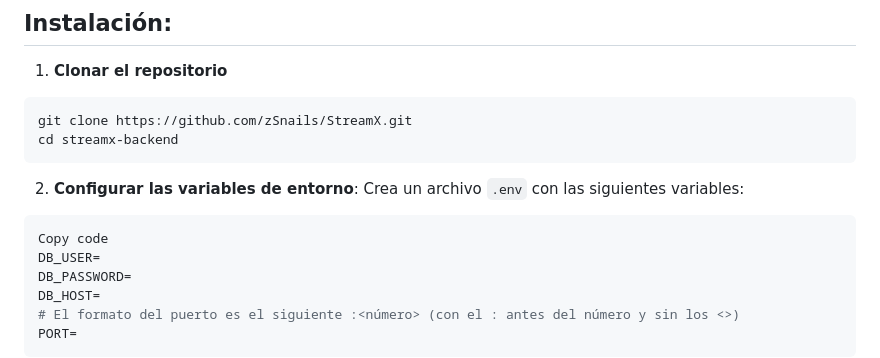
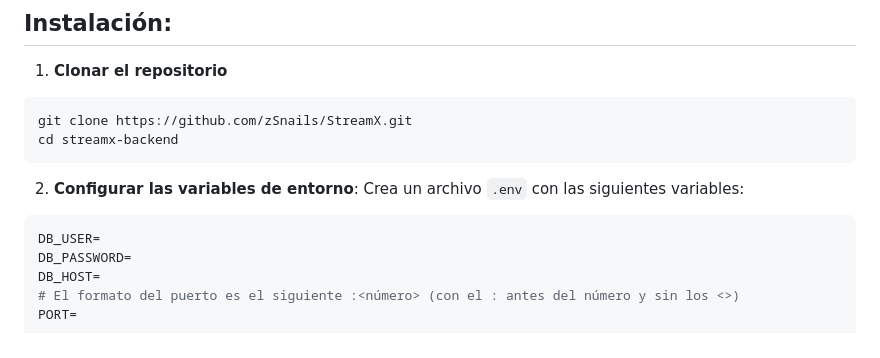
Before and after one commit to zSnails/StreamX, a Markdown page: README.md, the part around the change. Rendered like a GitHub page.

Commit message:
fix: remove Copy Code

````diff
--- a/README.md
+++ b/README.md
@@ -39,7 +39,6 @@ cd streamx-backend
 2. **Configurar las variables de entorno**: Crea un archivo `.env` con las siguientes variables:
 
 ```bash
-Copy code
 DB_USER=
 DB_PASSWORD=
 DB_HOST=
````
